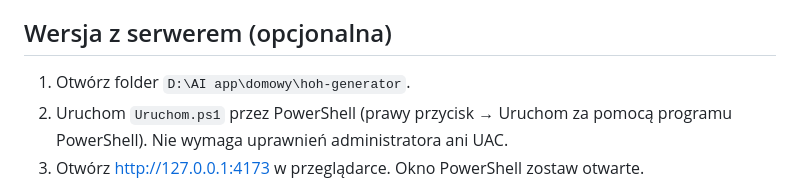
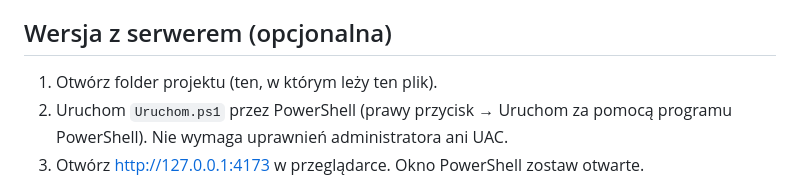
Before and after one commit to mzenft2/zenmar-strategy, a Markdown page: README.md, the part around the change. Drawn GitHub-style.

Commit message:
README: generic project folder path
Co-Authored-By: Claude Opus 5.5 <noreply@anthropic.com>

```diff
--- a/README.md
+++ b/README.md
@@ -4,7 +4,7 @@
 Najprościej: kliknij dwukrotnie **Furia-generator.html**. To samodzielny plik — mapa, dane i obliczenia działają bez serwera i bez internetu. Nie wymaga UAC. Zamknięcie karty kończy pracę. Można przekazać sam plik HTML innemu graczowi.
 
 ## Wersja z serwerem (opcjonalna)
-1. Otwórz folder `D:\AI app\domowy\hoh-generator`.
+1. Otwórz folder projektu (ten, w którym leży ten plik).
 2. Uruchom `Uruchom.ps1` przez PowerShell (prawy przycisk → Uruchom za pomocą programu PowerShell). Nie wymaga uprawnień administratora ani UAC.
 3. Otwórz http://127.0.0.1:4173 w przeglądarce. Okno PowerShell zostaw otwarte.
 4. Zaznacz teren, liczbę premium, budynki funkcyjne i rytm odbiorów. Kliknij „Ułóż miasto”.
```
